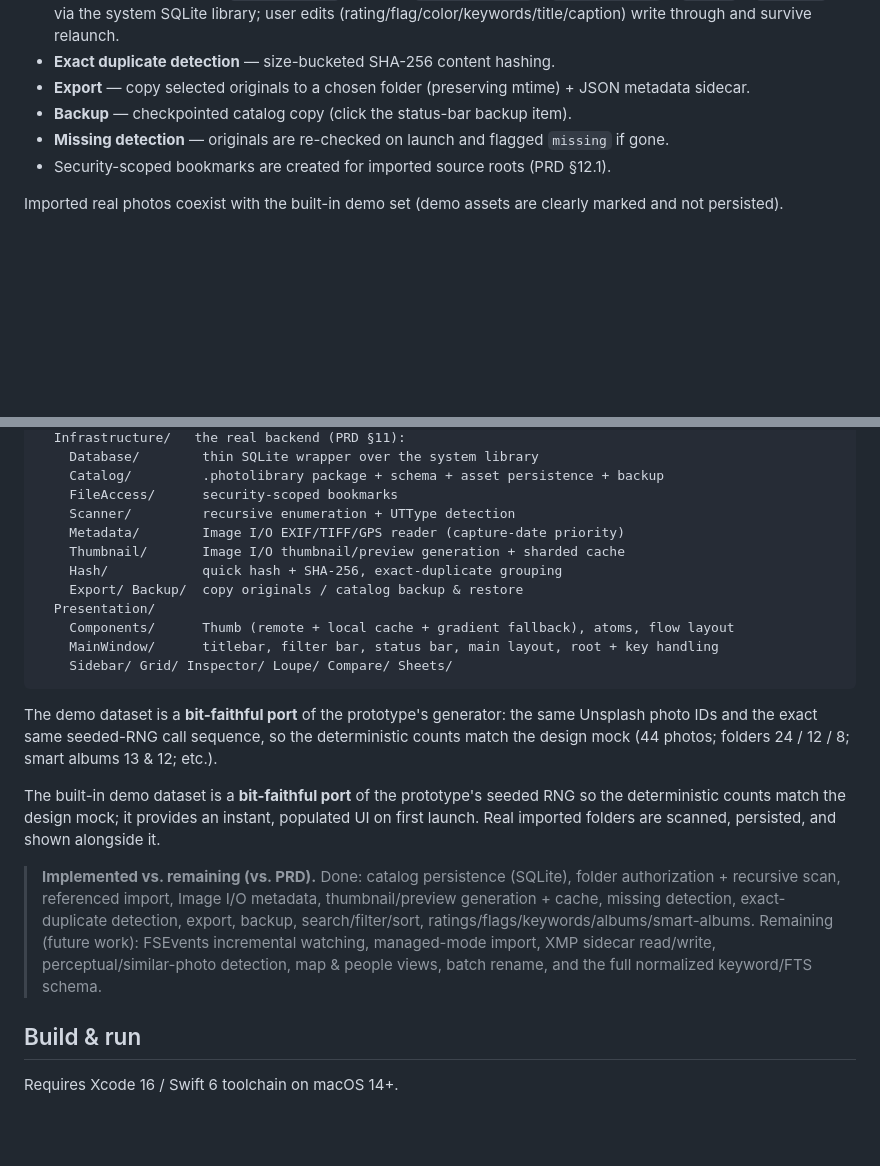
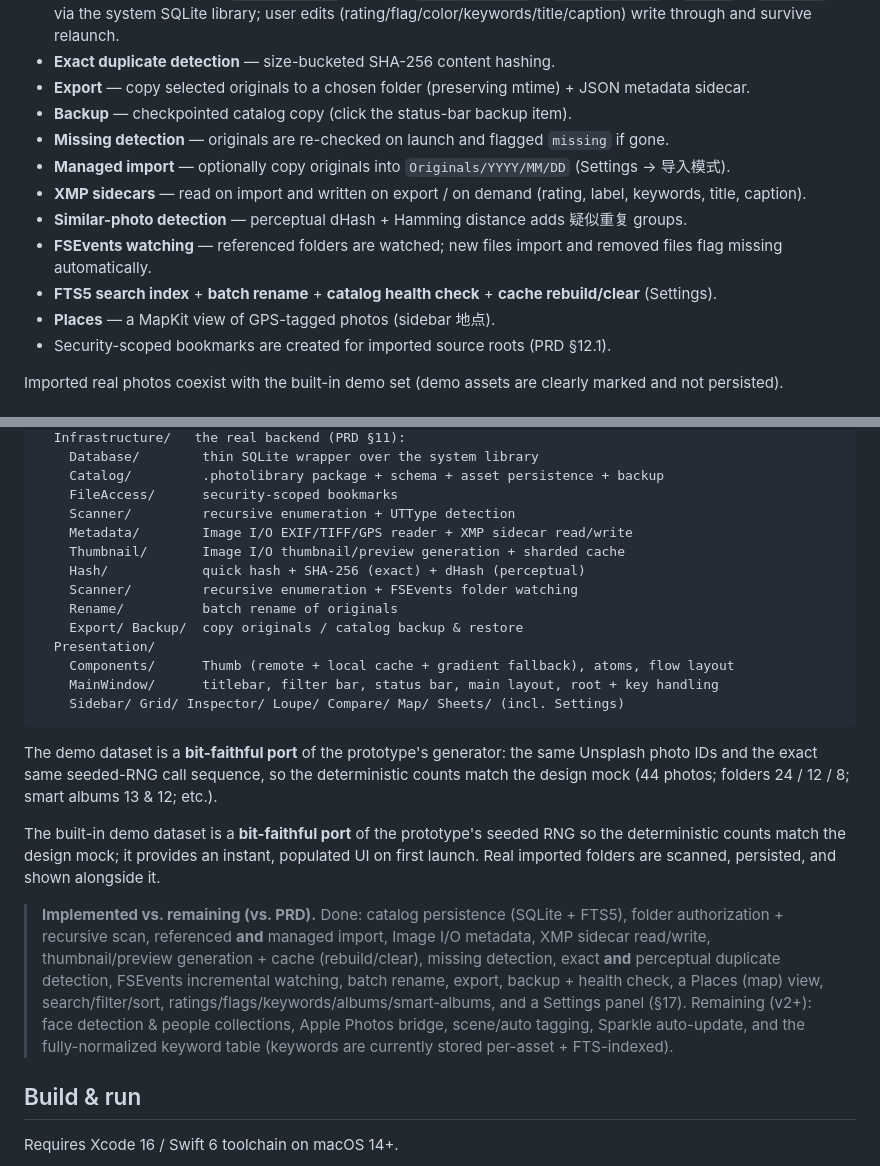
Before and after one commit to euynus/PhotoCatalog, a Markdown page: README.md, 2 parts joined by grey strips. Rendered like a GitHub page; blank space fills up the shorter version.

Commit message:
docs: update README for the completed PRD modules

````diff
--- a/README.md
+++ b/README.md
@@ -36,6 +36,12 @@ Beyond the UI, the app has a working file→catalog pipeline:
 - **Export** — copy selected originals to a chosen folder (preserving mtime) + JSON metadata sidecar.
 - **Backup** — checkpointed catalog copy (click the status-bar backup item).
 - **Missing detection** — originals are re-checked on launch and flagged `missing` if gone.
+- **Managed import** — optionally copy originals into `Originals/YYYY/MM/DD` (Settings → 导入模式).
+- **XMP sidecars** — read on import and written on export / on demand (rating, label, keywords, title, caption).
+- **Similar-photo detection** — perceptual dHash + Hamming distance adds 疑似重复 groups.
+- **FSEvents watching** — referenced folders are watched; new files import and removed files flag missing automatically.
+- **FTS5 search index** + **batch rename** + **catalog health check** + **cache rebuild/clear** (Settings).
+- **Places** — a MapKit view of GPS-tagged photos (sidebar 地点).
 - Security-scoped bookmarks are created for imported source roots (PRD §12.1).
 
 Imported real photos coexist with the built-in demo set (demo assets are clearly marked and not persisted).
@@ -55,21 +61,23 @@ Sources/PhotoCatalog/
     Catalog/         .photolibrary package + schema + asset persistence + backup
     FileAccess/      security-scoped bookmarks
     Scanner/         recursive enumeration + UTType detection
-    Metadata/        Image I/O EXIF/TIFF/GPS reader (capture-date priority)
+    Metadata/        Image I/O EXIF/TIFF/GPS reader + XMP sidecar read/write
     Thumbnail/       Image I/O thumbnail/preview generation + sharded cache
-    Hash/            quick hash + SHA-256, exact-duplicate grouping
+    Hash/            quick hash + SHA-256 (exact) + dHash (perceptual)
+    Scanner/         recursive enumeration + FSEvents folder watching
+    Rename/          batch rename of originals
     Export/ Backup/  copy originals / catalog backup & restore
   Presentation/
     Components/      Thumb (remote + local cache + gradient fallback), atoms, flow layout
     MainWindow/      titlebar, filter bar, status bar, main layout, root + key handling
-    Sidebar/ Grid/ Inspector/ Loupe/ Compare/ Sheets/
+    Sidebar/ Grid/ Inspector/ Loupe/ Compare/ Map/ Sheets/ (incl. Settings)
 ```
 
 The demo dataset is a **bit-faithful port** of the prototype's generator: the same Unsplash photo IDs and the exact same seeded-RNG call sequence, so the deterministic counts match the design mock (44 photos; folders 24 / 12 / 8; smart albums 13 & 12; etc.).
 
 The built-in demo dataset is a **bit-faithful port** of the prototype's seeded RNG so the deterministic counts match the design mock; it provides an instant, populated UI on first launch. Real imported folders are scanned, persisted, and shown alongside it.
 
-> **Implemented vs. remaining (vs. PRD).** Done: catalog persistence (SQLite), folder authorization + recursive scan, referenced import, Image I/O metadata, thumbnail/preview generation + cache, missing detection, exact-duplicate detection, export, backup, search/filter/sort, ratings/flags/keywords/albums/smart-albums. Remaining (future work): FSEvents incremental watching, managed-mode import, XMP sidecar read/write, perceptual/similar-photo detection, map & people views, batch rename, and the full normalized keyword/FTS schema.
+> **Implemented vs. remaining (vs. PRD).** Done: catalog persistence (SQLite + FTS5), folder authorization + recursive scan, referenced **and** managed import, Image I/O metadata, XMP sidecar read/write, thumbnail/preview generation + cache (rebuild/clear), missing detection, exact **and** perceptual duplicate detection, FSEvents incremental watching, batch rename, export, backup + health check, a Places (map) view, search/filter/sort, ratings/flags/keywords/albums/smart-albums, and a Settings panel (§17). Remaining (v2+): face detection & people collections, Apple Photos bridge, scene/auto tagging, Sparkle auto-update, and the fully-normalized keyword table (keywords are currently stored per-asset + FTS-indexed).
 
 ## Build & run
 
````
